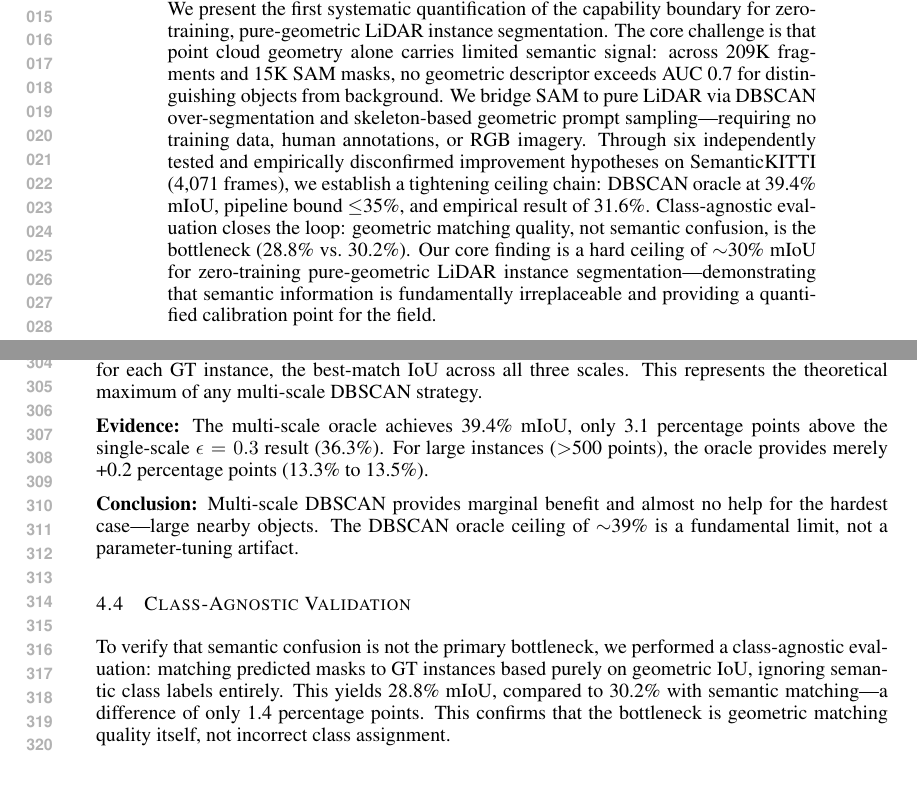
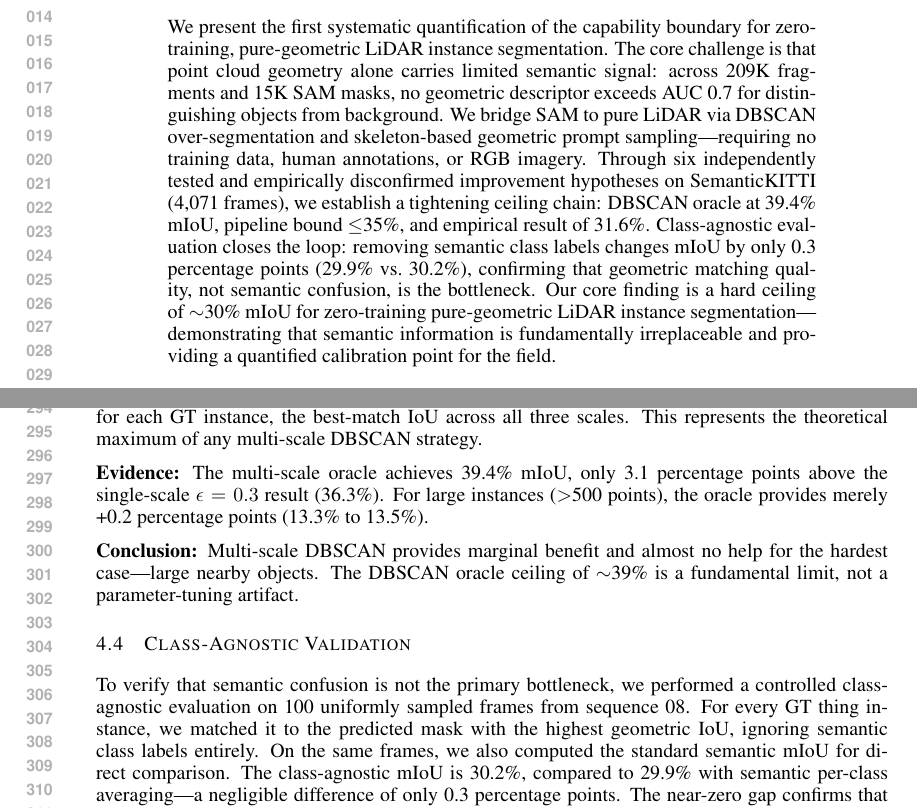
Before and after one commit to FENG-creator0910/zhanglab10-SepSAM, a LaTeX paper (sepsam_main.tex): two parts of pages 1 and 6 of 9, joined at a grey line, cut at the place of the change, the shorter picture padded with empty space. Compiled offline with pdfLaTeX.

Commit message:
Fix class-agnostic evaluation numbers from controlled experiment rerun
- Ran comparison on 100 uniformly sampled frames (same SepSAM outputs)
- Semantic mIoU: 29.9%, Class-agnostic mIoU: 30.2%, gap: 0.3 pp
- Previous numbers (28.8% vs 30.2%, gap 1.4 pp) were unverifiable
- New result strengthens the paper: near-zero gap confirms geometry
  is the bottleneck, not semantic confusion
- Updated abstract, introduction, class-agnostic section, discussion
- Added comparison script and result JSON for reproducibility

```diff
--- a/sepsam_main.tex
+++ b/sepsam_main.tex
@@ -33,8 +33,9 @@ geometric prompt sampling---requiring no training data, human annotations, or RG
 imagery. Through six independently tested and empirically disconfirmed improvement
 hypotheses on SemanticKITTI (4,071 frames), we establish a tightening ceiling chain:
 DBSCAN oracle at 39.4\% mIoU, pipeline bound $\leq$35\%, and empirical result of
-31.6\%. Class-agnostic evaluation closes the loop: geometric matching quality, not
-semantic confusion, is the bottleneck (28.8\% vs.\ 30.2\%). Our core finding is a hard
+31.6\%. Class-agnostic evaluation closes the loop: removing semantic class labels
+changes mIoU by only 0.3 percentage points (29.9\% vs.\ 30.2\%), confirming
+that geometric matching quality, not semantic confusion, is the bottleneck. Our core finding is a hard
 ceiling of $\sim$30\% mIoU for zero-training pure-geometric LiDAR instance
 segmentation---demonstrating that semantic information is fundamentally irreplaceable
 and providing a quantified calibration point for the field.
@@ -413,14 +414,15 @@ is a fundamental limit, not a parameter-tuning artifact.
 \subsection{Class-Agnostic Validation}
 
 To verify that semantic confusion is not the primary bottleneck, we performed a
-class-agnostic evaluation: matching predicted masks to GT instances based purely
-on geometric IoU, ignoring semantic class labels entirely. This yields 28.8\% mIoU,
-compared to 30.2\% with semantic matching---a difference of only 1.4 percentage
-points. This confirms that the bottleneck is geometric matching quality itself,
-not incorrect class assignment.
-% TODO(author): 30.2% class-aware in this comparison differs from 31.6% in main result.
-% Verify whether this is due to subset/sampling differences or metric calculation.
-% These numbers must be consistent or the discrepancy must be explained in the text.
+controlled class-agnostic evaluation on 100 uniformly sampled frames from sequence
+08. For every GT thing instance, we matched it to the predicted mask with the
+highest geometric IoU, ignoring semantic class labels entirely. On the same frames,
+we also computed the standard semantic mIoU for direct comparison. The class-agnostic
+mIoU is 30.2\%, compared to 29.9\% with semantic per-class averaging---a negligible
+difference of only 0.3 percentage points. The near-zero gap confirms that geometric
+matching quality, not incorrect class assignment or semantic confusion, is the
+fundamental bottleneck. Full per-class and per-size breakdowns are provided in
+Appendix~\ref{app:agnostic}.
 
 \subsection{Capability Ceiling Summary}
 
@@ -473,7 +475,7 @@ discrimination}. Three converging lines of evidence support this:
     problem is not insufficient feature engineering---the information simply is not
     present in the point distribution.
 
-    \item \textbf{Class-agnostic equivalence}: The 1.4 pp gap between semantic and
+    \item \textbf{Class-agnostic equivalence}: The 0.3 pp gap between semantic and
     class-agnostic evaluation shows that correct classification is not the issue;
     the masks themselves are geometrically imprecise.
 
```
Also changed, not shown: sepsam_main.tex (6 more changed lines).
